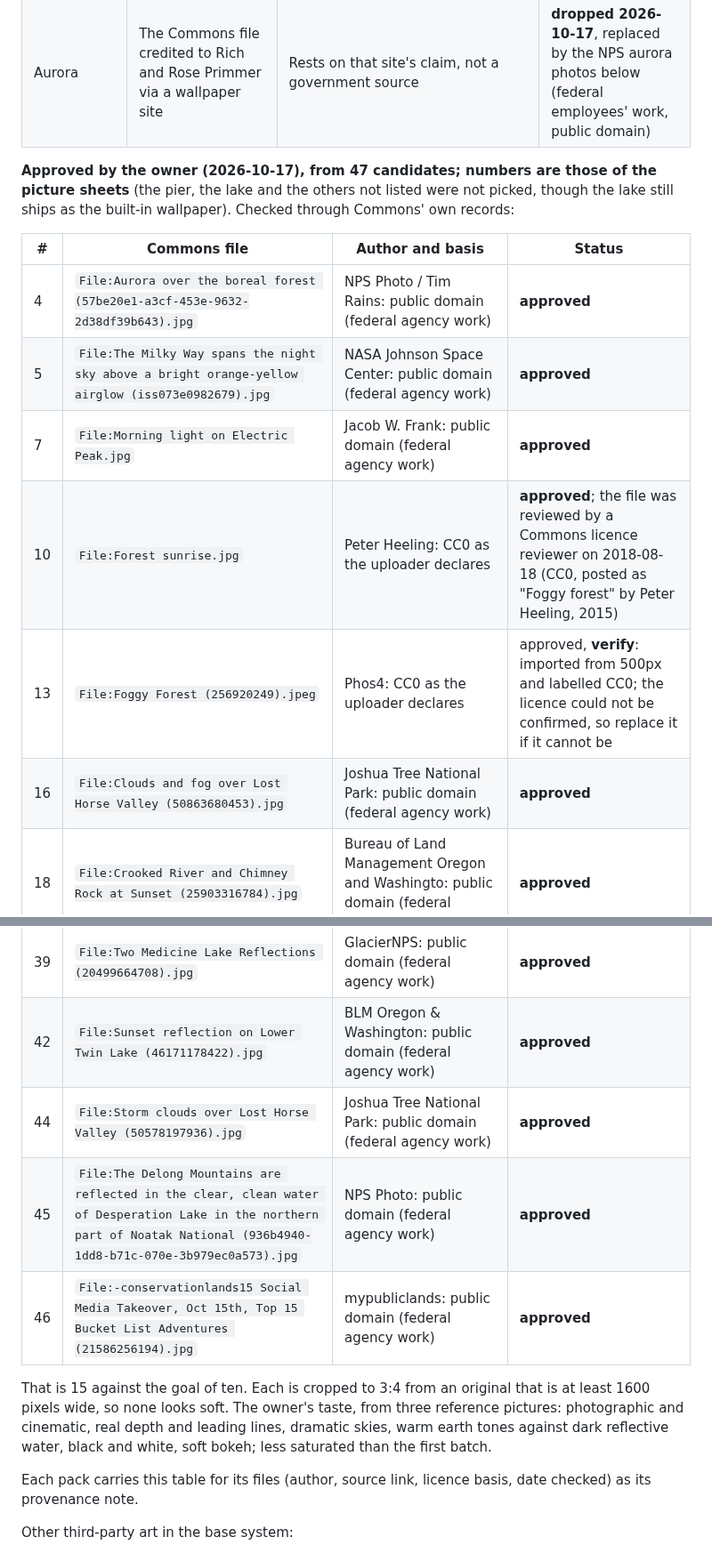
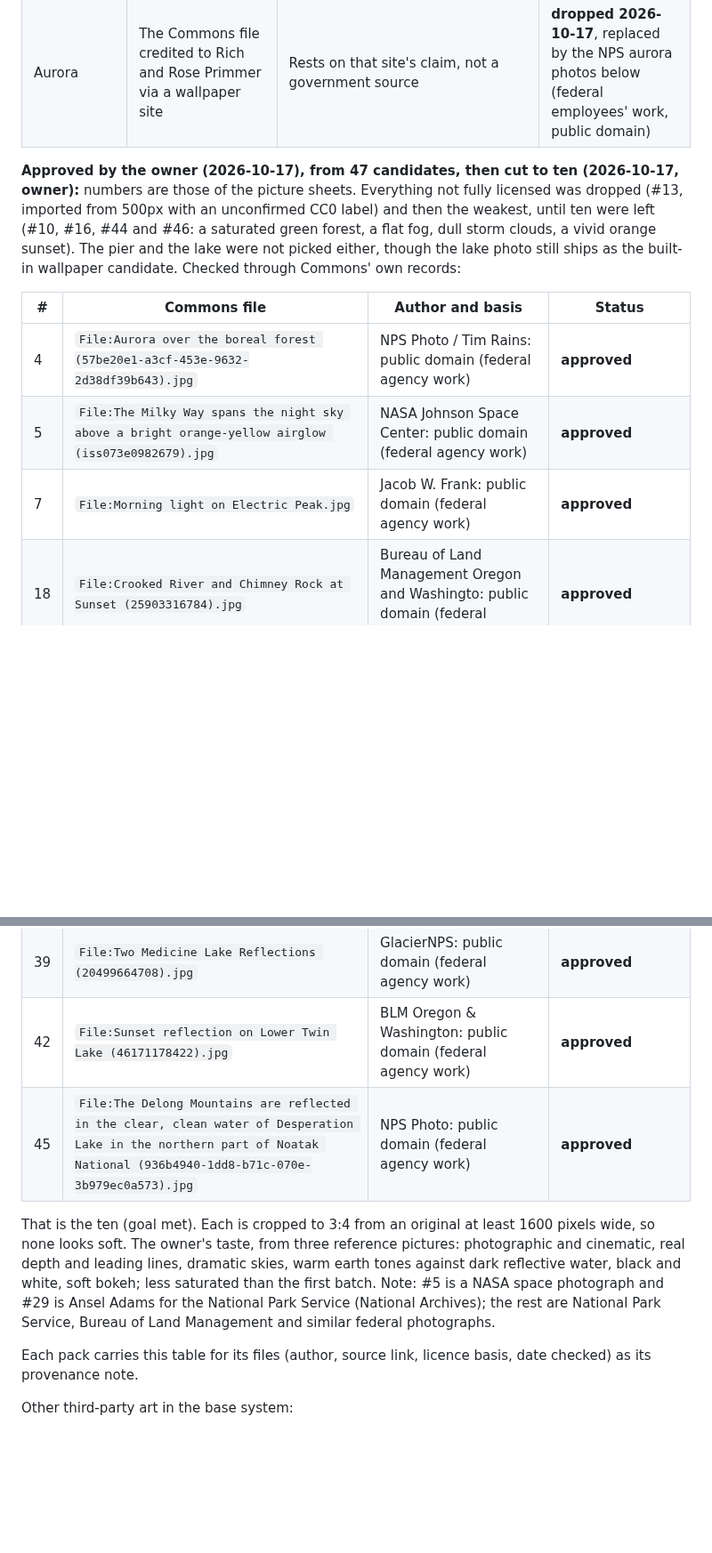
Before and after one commit to Drakey83/retropane-os, a Markdown page: docs/design/ui.md, 2 parts joined by grey strips. Shown at 89% size. Drawn GitHub-style; blank space fills up the shorter version.

Commit message:
Wallpapers cut to ten (the not fully licensed one and the weakest four dropped); front-page image and thunderstorm mock-up redone without the dropped one

```diff
--- a/docs/design/ui.md
+++ b/docs/design/ui.md
@@ -232,33 +232,34 @@ the label alone. Nothing ships until its row says **ship**.
 | Pier, black and white | Christopher Sardegna, Unsplash `uDUiRS8YroY`, 2013 | CC0 on Unsplash in 2013. **Checked 2026-10-17:** the Internet Archive holds copies of its Unsplash page from 2016-10-20 and 2017-05-04, both before Unsplash's June 2017 licence change, so the photo was published under CC0 (Commons' own Wayback copy is from July 2017, which alone would not prove it) | **ship** (keep the two archive dates with the pack) |
 | Aurora | The Commons file credited to Rich and Rose Primmer via a wallpaper site | Rests on that site's claim, not a government source | **dropped 2026-10-17**, replaced by the NPS aurora photos below (federal employees' work, public domain) |
 
-**Approved by the owner (2026-10-17), from 47 candidates; numbers are those of the picture
-sheets** (the pier, the lake and the others not listed were not picked, though the
-lake still ships as the built-in wallpaper). Checked through Commons' own records:
+**Approved by the owner (2026-10-17), from 47 candidates, then cut to ten (2026-10-17, owner):**
+numbers are those of the picture sheets. Everything not fully licensed was
+dropped (#13, imported from 500px with an unconfirmed CC0 label) and then the
+weakest, until ten were left (#10, #16, #44 and #46: a saturated green forest,
+a flat fog, dull storm clouds, a vivid orange sunset). The pier and the lake
+were not picked either, though the lake photo still ships as the built-in
+wallpaper candidate. Checked through Commons' own records:
 
 | # | Commons file | Author and basis | Status |
 |---|---|---|---|
 | 4 | `File:Aurora over the boreal forest (57be20e1-a3cf-453e-9632-2d38df39b643).jpg` | NPS Photo / Tim Rains: public domain (federal agency work) | **approved** |
 | 5 | `File:The Milky Way spans the night sky above a bright orange-yellow airglow (iss073e0982679).jpg` | NASA Johnson Space Center: public domain (federal agency work) | **approved** |
 | 7 | `File:Morning light on Electric Peak.jpg` | Jacob W. Frank: public domain (federal agency work) | **approved** |
-| 10 | `File:Forest sunrise.jpg` | Peter Heeling: CC0 as the uploader declares | **approved**; the file was reviewed by a Commons licence reviewer on 2018-08-18 (CC0, posted as "Foggy forest" by Peter Heeling, 2015) |
-| 13 | `File:Foggy Forest (256920249).jpeg` | Phos4: CC0 as the uploader declares | approved, **verify**: imported from 500px and labelled CC0; the licence could not be confirmed, so replace it if it cannot be |
-| 16 | `File:Clouds and fog over Lost Horse Valley (50863680453).jpg` | Joshua Tree National Park: public domain (federal agency work) | **approved** |
 | 18 | `File:Crooked River and Chimney Rock at Sunset (25903316784).jpg` | Bureau of Land Management Oregon and Washingto: public domain (federal agency work) | **approved** |
 | 23 | `File:San Rafael Swell and Canyon - Wedgepanel (27079938169).jpg` | BLMUtah: public domain (federal agency work) | **approved** |
 | 29 | `File:McDonald Lake, Glacier National Park 19.jpg` | Ansel Adams: public domain (federal agency work) | **approved** (Ansel Adams, National Park Service mural project) |
 | 37 | `File:Morning Reflections at Lake McDonald (18750990873).jpg` | GlacierNPS: public domain (federal agency work) | **approved** |
 | 39 | `File:Two Medicine Lake Reflections (20499664708).jpg` | GlacierNPS: public domain (federal agency work) | **approved** |
 | 42 | `File:Sunset reflection on Lower Twin Lake (46171178422).jpg` | BLM Oregon & Washington: public domain (federal agency work) | **approved** |
-| 44 | `File:Storm clouds over Lost Horse Valley (50578197936).jpg` | Joshua Tree National Park: public domain (federal agency work) | **approved** |
 | 45 | `File:The Delong Mountains are reflected in the clear, clean water of Desperation Lake in the northern part of Noatak National (936b4940-1dd8-b71c-070e-3b979ec0a573).jpg` | NPS Photo: public domain (federal agency work) | **approved** |
-| 46 | `File:-conservationlands15 Social Media Takeover, Oct 15th, Top 15 Bucket List Adventures (21586256194).jpg` | mypubliclands: public domain (federal agency work) | **approved** |
 
-That is 15 against the goal of ten. Each is cropped to 3:4 from an original that
-is at least 1600 pixels wide, so none looks soft. The owner's taste, from three
-reference pictures: photographic and cinematic, real depth and leading lines,
-dramatic skies, warm earth tones against dark reflective water, black and white,
-soft bokeh; less saturated than the first batch.
+That is the ten (goal met). Each is cropped to 3:4 from an original at least 1600
+pixels wide, so none looks soft. The owner's taste, from three reference pictures:
+photographic and cinematic, real depth and leading lines, dramatic skies, warm earth
+tones against dark reflective water, black and white, soft bokeh; less saturated than
+the first batch. Note: #5 is a NASA space photograph and #29 is Ansel Adams for the
+National Park Service (National Archives); the rest are National Park Service, Bureau of
+Land Management and similar federal photographs.
 
 Each pack carries this table for its files (author, source link, licence
 basis, date checked) as its provenance note.
```
Also changed, not shown: other parts of docs/design/ui.md (+2 -2 lines), docs/design/mockups/themes-montage.jpg, docs/design/mockups/today-thunderstorm.jpg, 1 other file.
